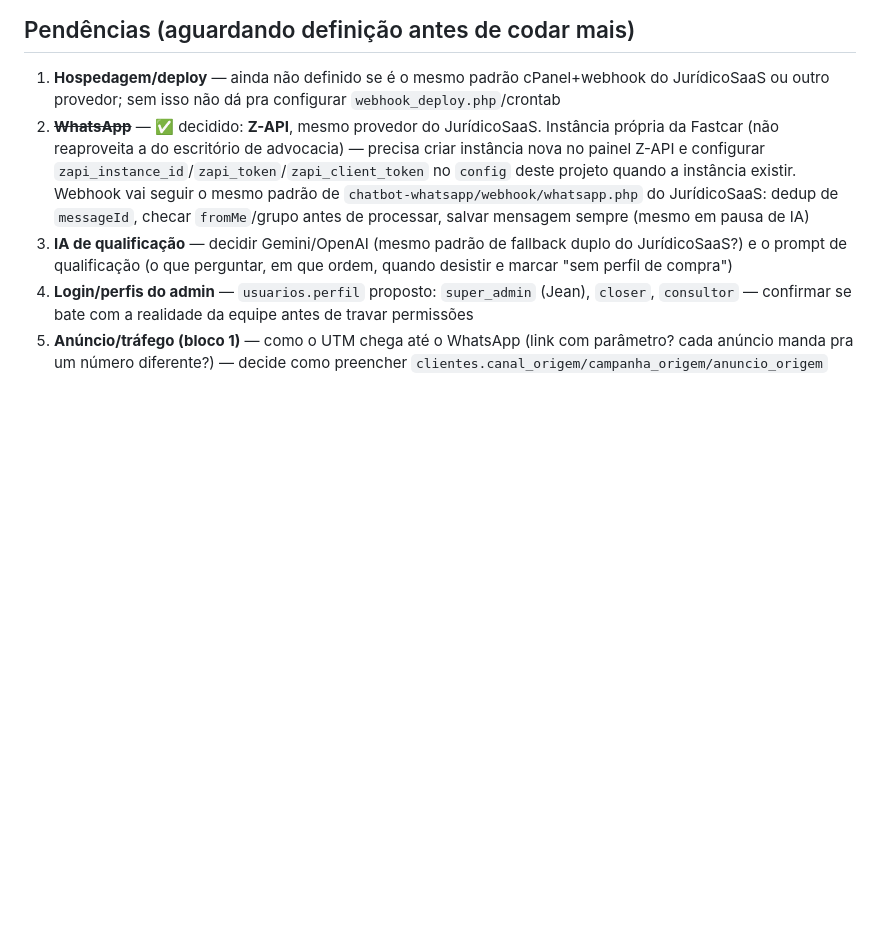
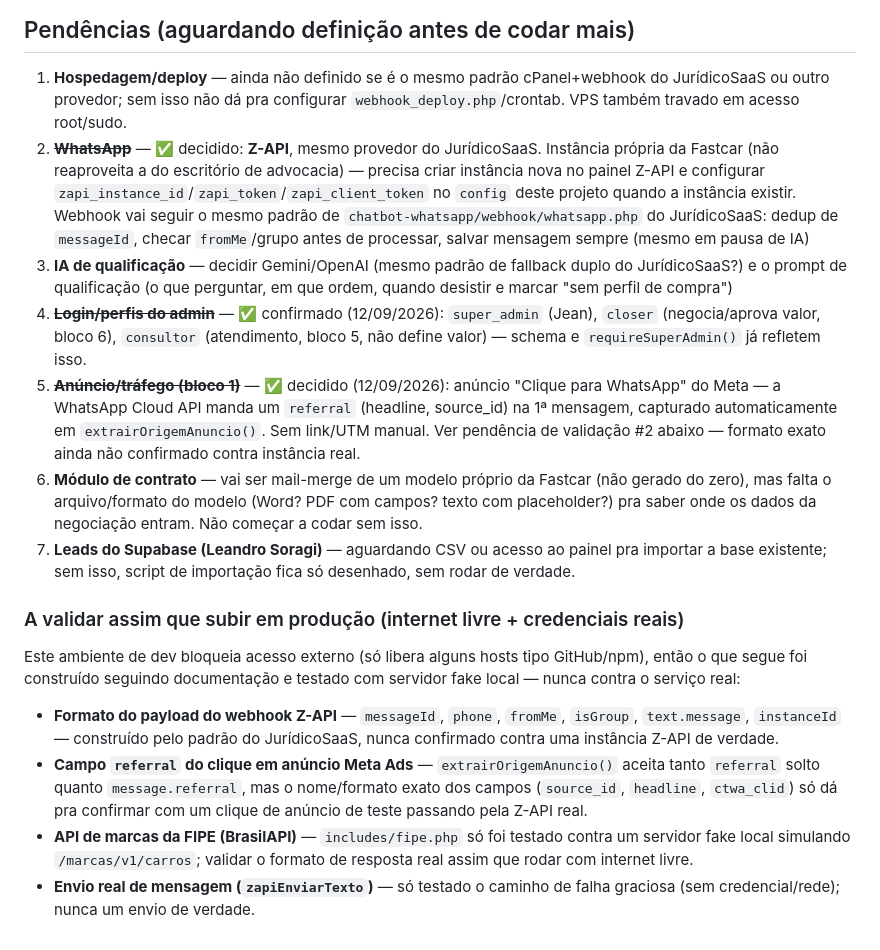
Before and after one commit to nenmp4/fastcar, a Markdown page: CLAUDE.md, the part around the change. Drawn GitHub-style; blank space fills up the shorter version.

Commit message:
docs: atualiza pendências do CLAUDE.md (perfis e origem já resolvidos)
Marca como resolvidas as pendências #4 (perfis de usuário) e #5
(atribuição de anúncio) confirmadas nesta sessão. Adiciona pendências
novas que surgiram: módulo de contrato (falta o modelo real da Fastcar),
leads do Supabase (Leandro Soragi).

Adiciona seção "A validar assim que subir em produção" — lista o que foi
construído seguindo documentação/testado com fake local, mas nunca contra
o serviço real, porque este ambiente de dev bloqueia acesso externo:
formato do webhook Z-API, campo referral do Meta Ads, API de marcas da
FIPE, envio real de mensagem. Combinado com o usuário: validar tudo isso
junto na hora de subir em produção.

Co-Authored-By: Claude Sonnet 5 <noreply@anthropic.com>
Claude-Session: https://claude.ai/code/session_018iKcSvkQ8B5uqU5n4NvTmt

```diff
--- a/CLAUDE.md
+++ b/CLAUDE.md
@@ -143,7 +143,7 @@ Tabelas: `clientes`, `oportunidades`, `oportunidade_historico`,
 
 1. **Hospedagem/deploy** — ainda não definido se é o mesmo padrão cPanel+webhook
    do JurídicoSaaS ou outro provedor; sem isso não dá pra configurar
-   `webhook_deploy.php`/crontab
+   `webhook_deploy.php`/crontab. VPS também travado em acesso root/sudo.
 2. ~~**WhatsApp**~~ — ✅ decidido: **Z-API**, mesmo provedor do JurídicoSaaS.
    Instância própria da Fastcar (não reaproveita a do escritório de
    advocacia) — precisa criar instância nova no painel Z-API e configurar
@@ -155,9 +155,37 @@ Tabelas: `clientes`, `oportunidades`, `oportunidade_historico`,
 3. **IA de qualificação** — decidir Gemini/OpenAI (mesmo padrão de fallback
    duplo do JurídicoSaaS?) e o prompt de qualificação (o que perguntar, em
    que ordem, quando desistir e marcar "sem perfil de compra")
-4. **Login/perfis do admin** — `usuarios.perfil` proposto: `super_admin`
-   (Jean), `closer`, `consultor` — confirmar se bate com a realidade da
-   equipe antes de travar permissões
-5. **Anúncio/tráfego (bloco 1)** — como o UTM chega até o WhatsApp (link
-   com parâmetro? cada anúncio manda pra um número diferente?) — decide
-   como preencher `clientes.canal_origem/campanha_origem/anuncio_origem`
+4. ~~**Login/perfis do admin**~~ — ✅ confirmado (12/09/2026): `super_admin`
+   (Jean), `closer` (negocia/aprova valor, bloco 6), `consultor` (atendimento,
+   bloco 5, não define valor) — schema e `requireSuperAdmin()` já refletem isso.
+5. ~~**Anúncio/tráfego (bloco 1)**~~ — ✅ decidido (12/09/2026): anúncio
+   "Clique para WhatsApp" do Meta — a WhatsApp Cloud API manda um `referral`
+   (headline, source_id) na 1ª mensagem, capturado automaticamente em
+   `extrairOrigemAnuncio()`. Sem link/UTM manual. Ver pendência de validação
+   #2 abaixo — formato exato ainda não confirmado contra instância real.
+6. **Módulo de contrato** — vai ser mail-merge de um modelo próprio da
+   Fastcar (não gerado do zero), mas falta o arquivo/formato do modelo
+   (Word? PDF com campos? texto com placeholder?) pra saber onde os dados
+   da negociação entram. Não começar a codar sem isso.
+7. **Leads do Supabase (Leandro Soragi)** — aguardando CSV ou acesso ao
+   painel pra importar a base existente; sem isso, script de importação
+   fica só desenhado, sem rodar de verdade.
+
+### A validar assim que subir em produção (internet livre + credenciais reais)
+
+Este ambiente de dev bloqueia acesso externo (só libera alguns hosts tipo
+GitHub/npm), então o que segue foi construído seguindo documentação e
+testado com servidor fake local — nunca contra o serviço real:
+
+- **Formato do payload do webhook Z-API** — `messageId`, `phone`, `fromMe`,
+  `isGroup`, `text.message`, `instanceId` — construído pelo padrão do
+  JurídicoSaaS, nunca confirmado contra uma instância Z-API de verdade.
+- **Campo `referral` do clique em anúncio Meta Ads** — `extrairOrigemAnuncio()`
+  aceita tanto `referral` solto quanto `message.referral`, mas o nome/formato
+  exato dos campos (`source_id`, `headline`, `ctwa_clid`) só dá pra confirmar
+  com um clique de anúncio de teste passando pela Z-API real.
+- **API de marcas da FIPE (BrasilAPI)** — `includes/fipe.php` só foi testado
+  contra um servidor fake local simulando `/marcas/v1/carros`; validar o
+  formato de resposta real assim que rodar com internet livre.
+- **Envio real de mensagem (`zapiEnviarTexto`)** — só testado o caminho de
+  falha graciosa (sem credencial/rede); nunca um envio de verdade.
```
